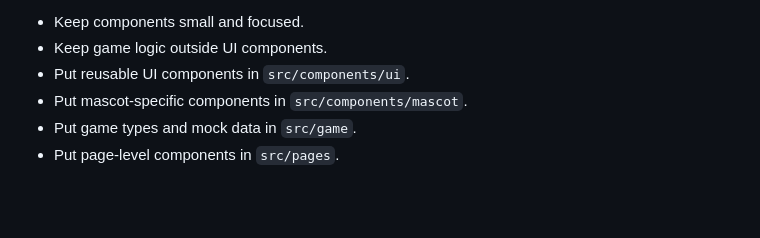
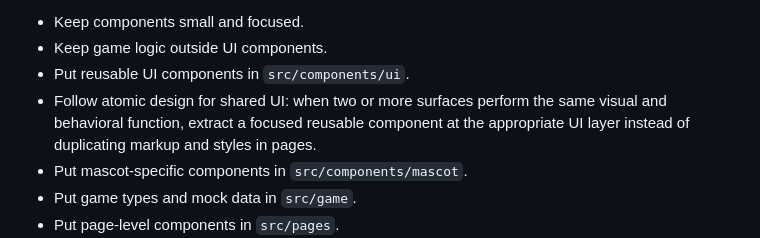
Before and after one commit to Abel13/Duif, a Markdown page: AGENTS.md, the part around the change. Drawn GitHub-style; blank space fills up the shorter version.

Commit message:
docs: require atomic shared ui components

```diff
--- a/AGENTS.md
+++ b/AGENTS.md
@@ -76,6 +76,7 @@ Rules:
 - Keep components small and focused.
 - Keep game logic outside UI components.
 - Put reusable UI components in `src/components/ui`.
+- Follow atomic design for shared UI: when two or more surfaces perform the same visual and behavioral function, extract a focused reusable component at the appropriate UI layer instead of duplicating markup and styles in pages.
 - Put mascot-specific components in `src/components/mascot`.
 - Put game types and mock data in `src/game`.
 - Put page-level components in `src/pages`.
```
